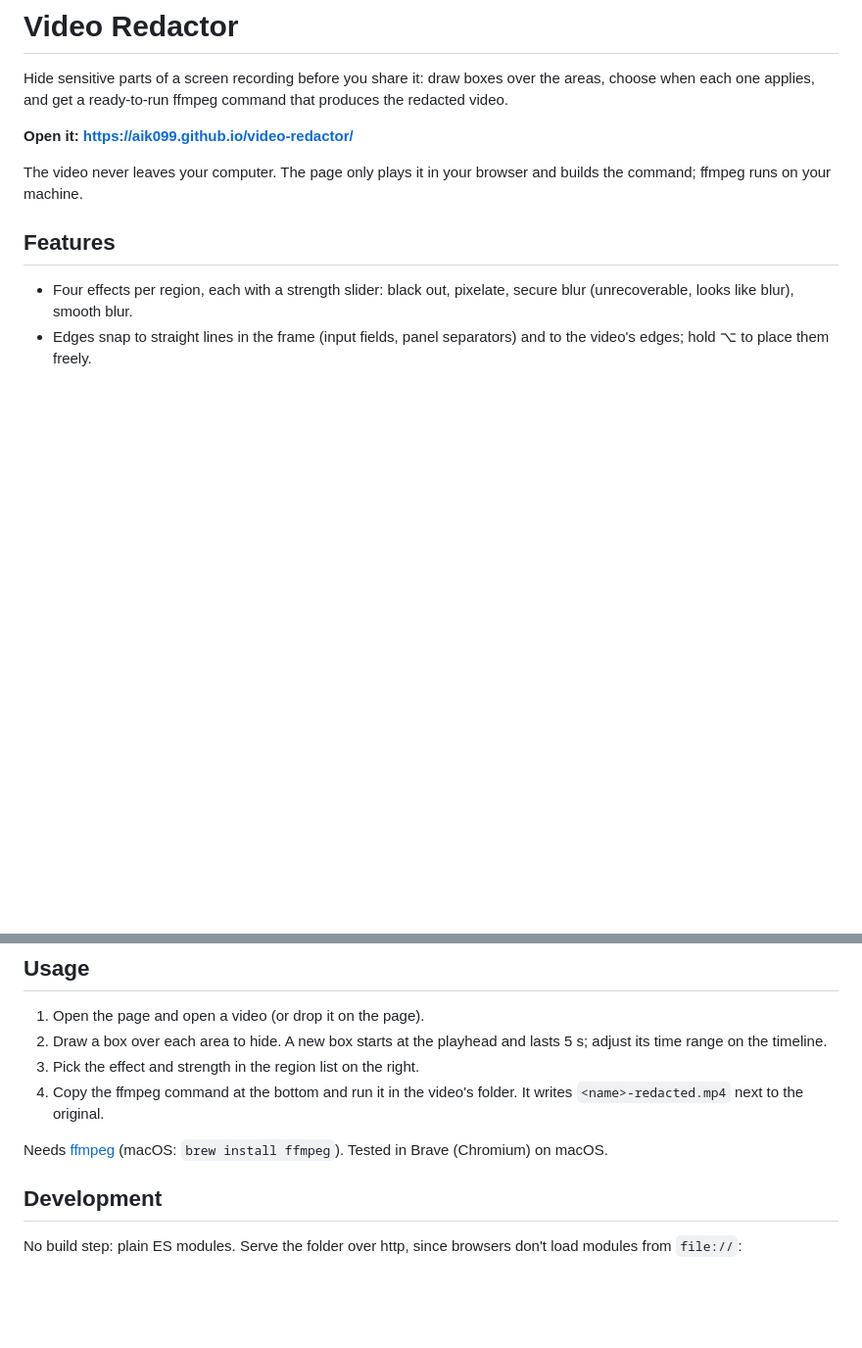
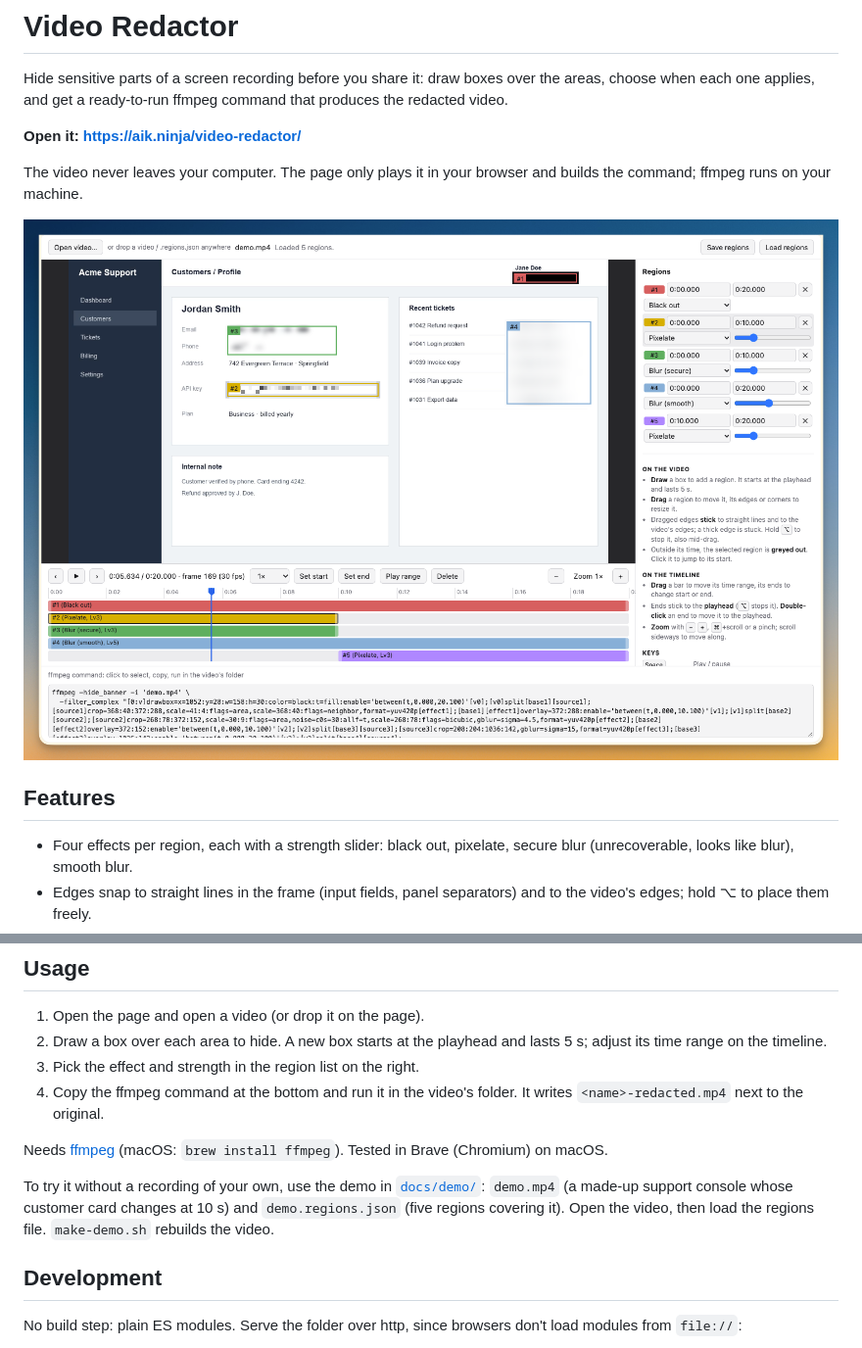
Before and after one commit to aik099/video-redactor, a Markdown page: README.md, 2 parts joined by grey strips. Shown at 98% size. Drawn GitHub-style; pictures changed too: docs/screenshot.png (added); blank space fills up the shorter version.

```diff
--- a/README.md
+++ b/README.md
@@ -3,10 +3,13 @@
 Hide sensitive parts of a screen recording before you share it: draw boxes over the areas, choose when each one
 applies, and get a ready-to-run ffmpeg command that produces the redacted video.
 
-**Open it: https://aik099.github.io/video-redactor/**
+**Open it: https://aik.ninja/video-redactor/**
 
 The video never leaves your computer. The page only plays it in your browser and builds the command; ffmpeg runs on
 your machine.
+
+![Video Redactor with a demo recording: four regions with different effects, their time ranges on the timeline and
+the generated ffmpeg command](docs/screenshot.png)
 
 ## Features
 
@@ -31,6 +34,10 @@ your machine.
 
 Needs [ffmpeg](https://ffmpeg.org/) (macOS: `brew install ffmpeg`). Tested in Brave (Chromium) on macOS.
 
+To try it without a recording of your own, use the demo in [`docs/demo/`](docs/demo/): `demo.mp4` (a made-up
+support console whose customer card changes at 10 s) and `demo.regions.json` (five regions covering it). Open the
+video, then load the regions file. `make-demo.sh` rebuilds the video.
+
 ## Development
 
 No build step: plain ES modules. Serve the folder over http, since browsers don't load modules from `file://`:
```
Also changed, not shown: 5 other files.
